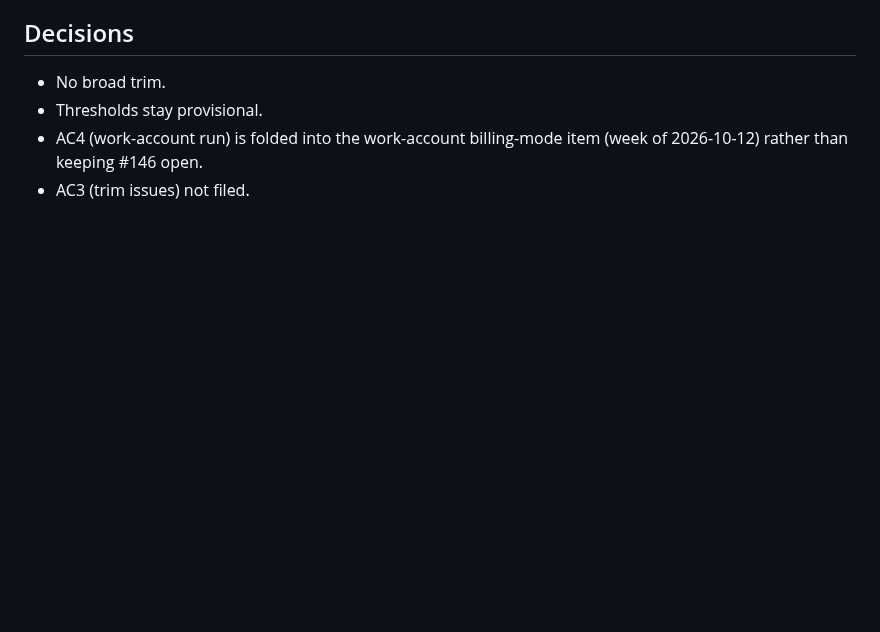
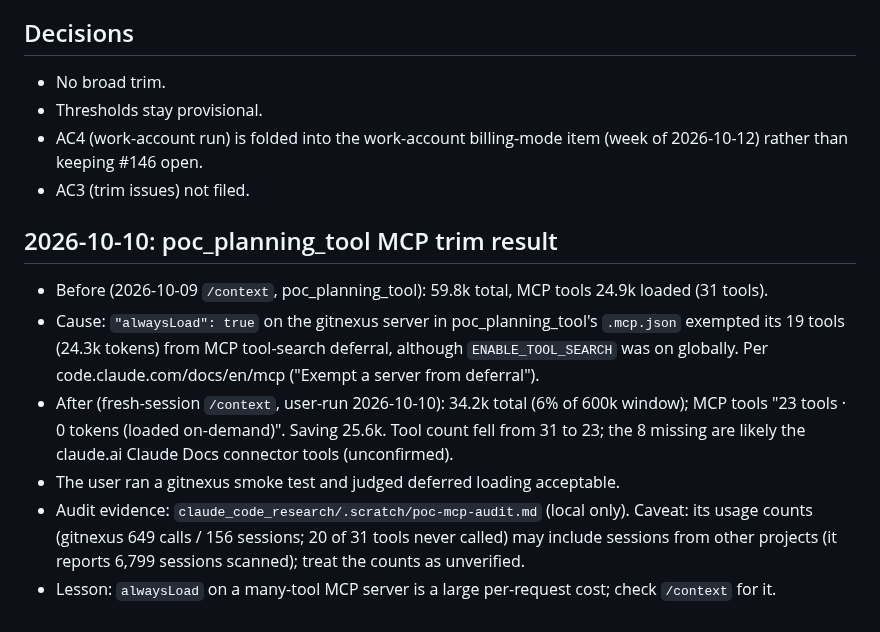
Before and after one commit to kaybenleroll/random_llm_projects, a Markdown page: claude_code_research/notes/always-on-context-146.md, the part around the change. Drawn GitHub-style; blank space fills up the shorter version.

Commit message:
Record poc_planning_tool MCP alwaysLoad trim result (refs #146) (#154)

```diff
--- a/claude_code_research/notes/always-on-context-146.md
+++ b/claude_code_research/notes/always-on-context-146.md
@@ -90,3 +90,11 @@ Conclusion: session length is the lever, not the baseline. Context-proportional
 - Thresholds stay provisional.
 - AC4 (work-account run) is folded into the work-account billing-mode item (week of 2026-10-12) rather than keeping #146 open.
 - AC3 (trim issues) not filed.
+
+## 2026-10-10: poc_planning_tool MCP trim result
+- Before (2026-10-09 `/context`, poc_planning_tool): 59.8k total, MCP tools 24.9k loaded (31 tools).
+- Cause: `"alwaysLoad": true` on the gitnexus server in poc_planning_tool's `.mcp.json` exempted its 19 tools (24.3k tokens) from MCP tool-search deferral, although `ENABLE_TOOL_SEARCH` was on globally. Per code.claude.com/docs/en/mcp ("Exempt a server from deferral").
+- After (fresh-session `/context`, user-run 2026-10-10): 34.2k total (6% of 600k window); MCP tools "23 tools · 0 tokens (loaded on-demand)". Saving 25.6k. Tool count fell from 31 to 23; the 8 missing are likely the claude.ai Claude Docs connector tools (unconfirmed).
+- The user ran a gitnexus smoke test and judged deferred loading acceptable.
+- Audit evidence: `claude_code_research/.scratch/poc-mcp-audit.md` (local only). Caveat: its usage counts (gitnexus 649 calls / 156 sessions; 20 of 31 tools never called) may include sessions from other projects (it reports 6,799 sessions scanned); treat the counts as unverified.
+- Lesson: `alwaysLoad` on a many-tool MCP server is a large per-request cost; check `/context` for it.
```
